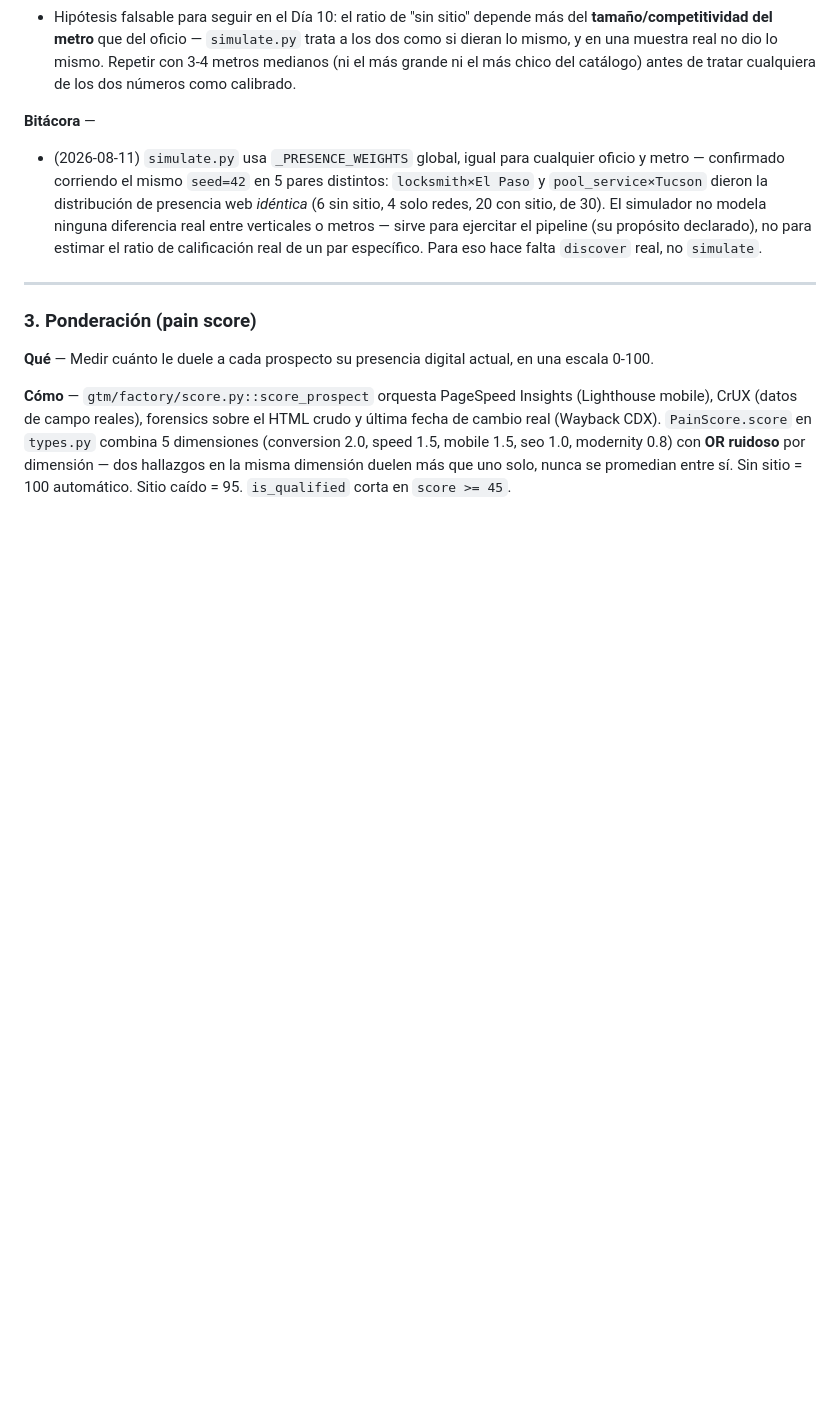
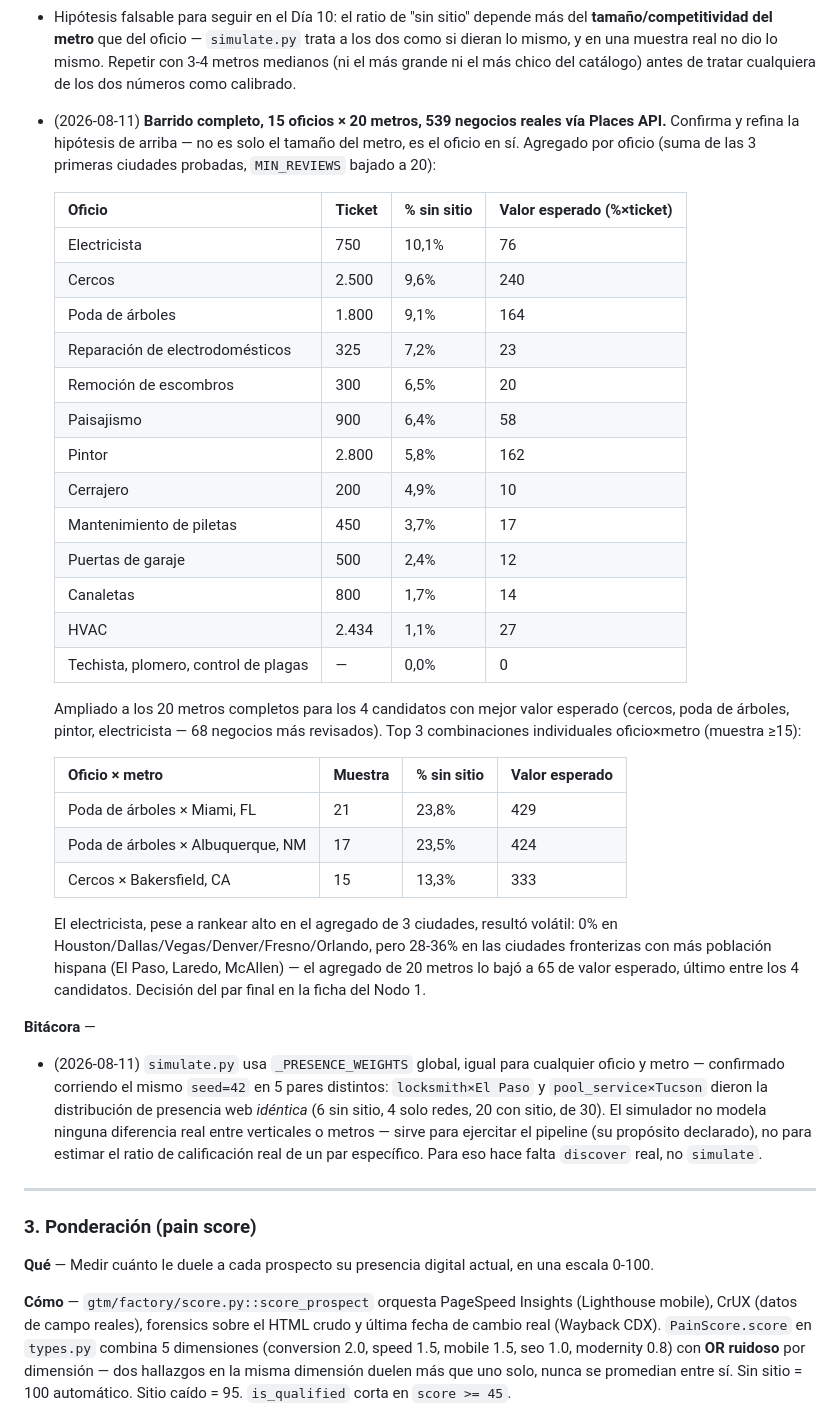
Before and after one commit to juancruzeiriz/tech-services-arg, a Markdown page: docs/PROCESOS.md, the part around one of its changes. Rendered like a GitHub page; blank space fills up the shorter version.

```diff
--- a/docs/PROCESOS.md
+++ b/docs/PROCESOS.md
@@ -319,6 +339,42 @@ plata, le importa su reputación, y su web no está a la altura — no está pel
   los dos como si dieran lo mismo, y en una muestra real no dio lo mismo. Repetir
   con 3-4 metros medianos (ni el más grande ni el más chico del catálogo) antes de
   tratar cualquiera de los dos números como calibrado.
+- (2026-08-11) **Barrido completo, 15 oficios × 20 metros, 539 negocios reales
+  vía Places API.** Confirma y refina la hipótesis de arriba — no es solo el
+  tamaño del metro, es el oficio en sí. Agregado por oficio (suma de las 3
+  primeras ciudades probadas, `MIN_REVIEWS` bajado a 20):
+
+  | Oficio | Ticket | % sin sitio | Valor esperado (%×ticket) |
+  |---|---|---|---|
+  | Electricista | 750 | 10,1% | 76 |
+  | Cercos | 2.500 | 9,6% | 240 |
+  | Poda de árboles | 1.800 | 9,1% | 164 |
+  | Reparación de electrodomésticos | 325 | 7,2% | 23 |
+  | Remoción de escombros | 300 | 6,5% | 20 |
+  | Paisajismo | 900 | 6,4% | 58 |
+  | Pintor | 2.800 | 5,8% | 162 |
+  | Cerrajero | 200 | 4,9% | 10 |
+  | Mantenimiento de piletas | 450 | 3,7% | 17 |
+  | Puertas de garaje | 500 | 2,4% | 12 |
+  | Canaletas | 800 | 1,7% | 14 |
+  | HVAC | 2.434 | 1,1% | 27 |
+  | Techista, plomero, control de plagas | — | 0,0% | 0 |
+
+  Ampliado a los 20 metros completos para los 4 candidatos con mejor valor
+  esperado (cercos, poda de árboles, pintor, electricista — 68 negocios más
+  revisados). Top 3 combinaciones individuales oficio×metro (muestra ≥15):
+
+  | Oficio × metro | Muestra | % sin sitio | Valor esperado |
+  |---|---|---|---|
+  | Poda de árboles × Miami, FL | 21 | 23,8% | 429 |
+  | Poda de árboles × Albuquerque, NM | 17 | 23,5% | 424 |
+  | Cercos × Bakersfield, CA | 15 | 13,3% | 333 |
+
+  El electricista, pese a rankear alto en el agregado de 3 ciudades, resultó
+  volátil: 0% en Houston/Dallas/Vegas/Denver/Fresno/Orlando, pero 28-36% en
+  las ciudades fronterizas con más población hispana (El Paso, Laredo,
+  McAllen) — el agregado de 20 metros lo bajó a 65 de valor esperado, último
+  entre los 4 candidatos. Decisión del par final en la ficha del Nodo 1.
 
 **Bitácora** —
 
```
Also changed, not shown: other parts of docs/PROCESOS.md (+20 -0 lines), docs/PLAN_DIARIO.md (+6 -2 lines).
